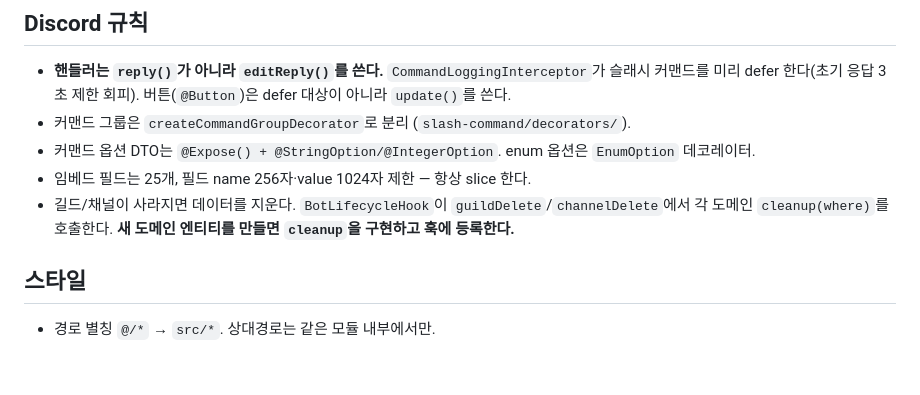
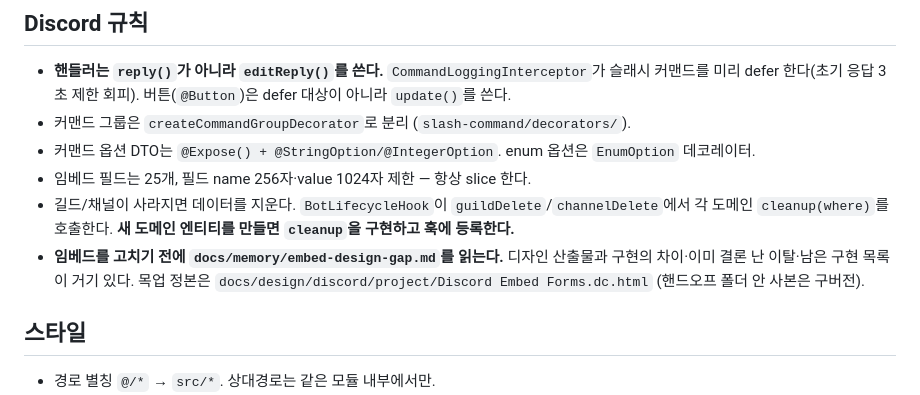
Before and after one commit to Ljaewon-123/tenno-bot, a Markdown page: CLAUDE.md, the part around the change. Drawn GitHub-style; blank space fills up the shorter version.

Commit message:
chore: md

```diff
--- a/CLAUDE.md
+++ b/CLAUDE.md
@@ -43,6 +43,7 @@ src/
 - 커맨드 옵션 DTO는 `@Expose() + @StringOption/@IntegerOption`. enum 옵션은 `EnumOption` 데코레이터.
 - 임베드 필드는 25개, 필드 name 256자·value 1024자 제한 — 항상 slice 한다.
 - 길드/채널이 사라지면 데이터를 지운다. `BotLifecycleHook`이 `guildDelete`/`channelDelete`에서 각 도메인 `cleanup(where)`를 호출한다. **새 도메인 엔티티를 만들면 `cleanup`을 구현하고 훅에 등록한다.**
+- **임베드를 고치기 전에 `docs/memory/embed-design-gap.md`를 읽는다.** 디자인 산출물과 구현의 차이·이미 결론 난 이탈·남은 구현 목록이 거기 있다. 목업 정본은 `docs/design/discord/project/Discord Embed Forms.dc.html` (핸드오프 폴더 안 사본은 구버전).
 
 ## 스타일
 
```
